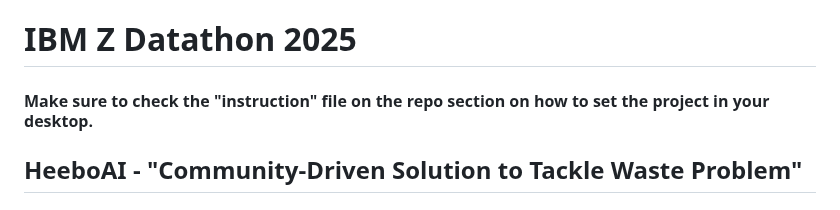
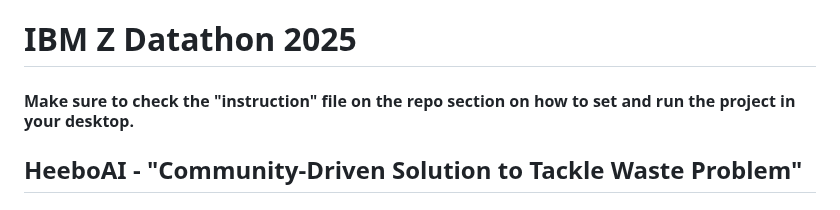
Before and after one commit to CJ-PRO-bot/IBM-2025-Datathon, a Markdown page: README.md, the part around the change. GitHub-like rendering.

```diff
--- a/README.md
+++ b/README.md
@@ -1,5 +1,5 @@
 # IBM Z Datathon 2025
-#### Make sure to check the "instruction" file on the repo section on how to set the project in your desktop.
+#### Make sure to check the "instruction" file on the repo section on how to set and run the project in your desktop.
 
 
 ## HeeboAI - "Community-Driven Solution to Tackle Waste Problem"
```
